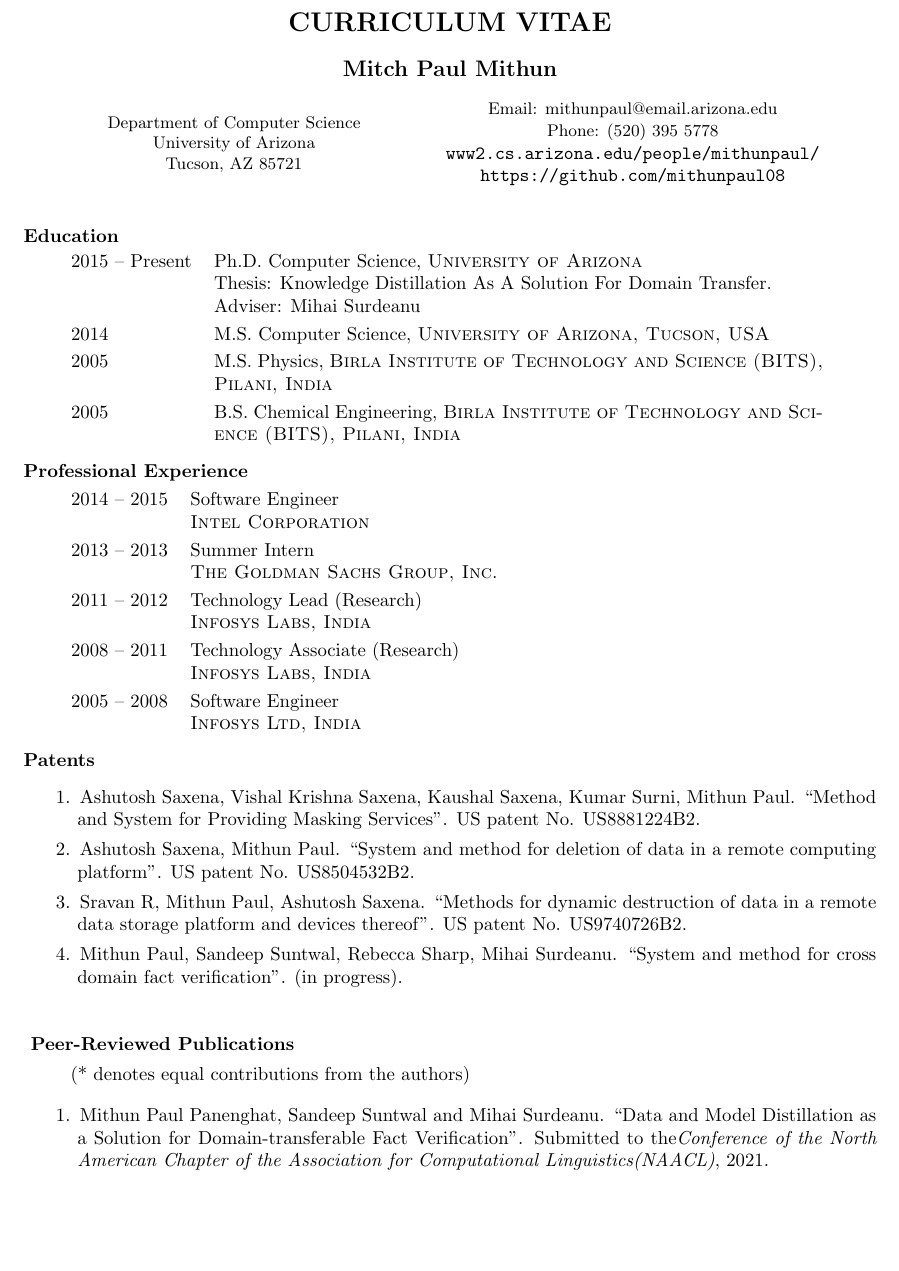
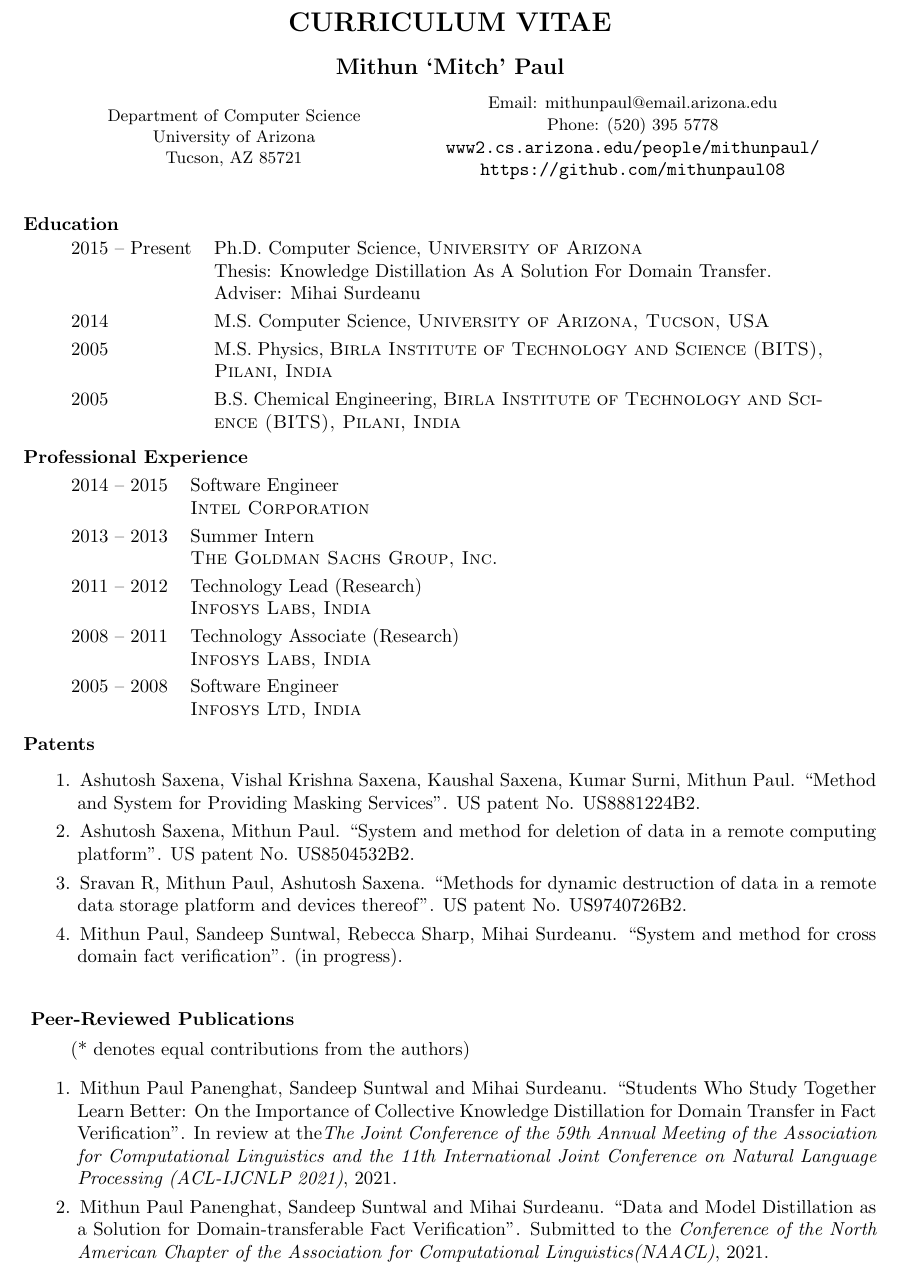
Before and after one commit to mithunpaul08/cv, a LaTeX CV (mithun_cv_industry.tex): part of page 1 of 3, cut so that both start at the same text, the shorter picture padded with empty space. Compiled offline with pdfLaTeX.

Commit message:
updating industry cv with NAACL and ACL publications

```diff
--- a/mithun_cv_industry.tex
+++ b/mithun_cv_industry.tex
@@ -31,7 +31,7 @@
 
 \begin{center}
 {\Large \bf CURRICULUM VITAE\\
-\bigskip{\large \bf Mitch Paul Mithun}}
+\bigskip{\large \bf Mithun `Mitch' Paul }}
 \end{center}
 \smallskip
 
@@ -113,8 +113,11 @@ Mithun Paul, Sandeep Suntwal, Rebecca Sharp, Mihai Surdeanu. \ti{System and meth
 
 
 
+\item Mithun Paul Panenghat, Sandeep Suntwal and Mihai Surdeanu.   \ti{Students Who Study Together Learn Better: On the Importance of Collective Knowledge Distillation for Domain Transfer in Fact Verification}. In review at the\ve {The Joint Conference of the 59th Annual Meeting of the Association for Computational Linguistics and the 11th International Joint Conference on Natural Language Processing (ACL-IJCNLP 2021)}, 2021.
 
-\item Mithun Paul Panenghat, Sandeep Suntwal and Mihai Surdeanu.   \ti{Data and Model Distillation as a Solution for Domain-transferable Fact Verification}. Submitted to the\ve {Conference of the North American Chapter of the Association for Computational Linguistics(NAACL)}, 2021.
+
+
+\item Mithun Paul Panenghat, Sandeep Suntwal and Mihai Surdeanu.   \ti{Data and Model Distillation as a Solution for Domain-transferable Fact Verification}. Submitted to the \ve{Conference of the North American Chapter of the Association for Computational Linguistics(NAACL)}, 2021.
 
 \item Mithun Paul Panenghat, Sandeep Suntwal, Faiz Rafique, Rebecca Sharp, and Mihai Surdeanu.   \ti{Towards the Necessity for Debiasing Natural Language Inference Datasets}. in the \ve{ Proceedings of Language Resources and Evaluation Conference (LREC)}, 2020.
 
```
Also changed, not shown: mithun_cv_academia.tex (+1 -1 lines), mithun_cv_industry.pdf, mithun_cv_industry.tex (1 more changed lines).
